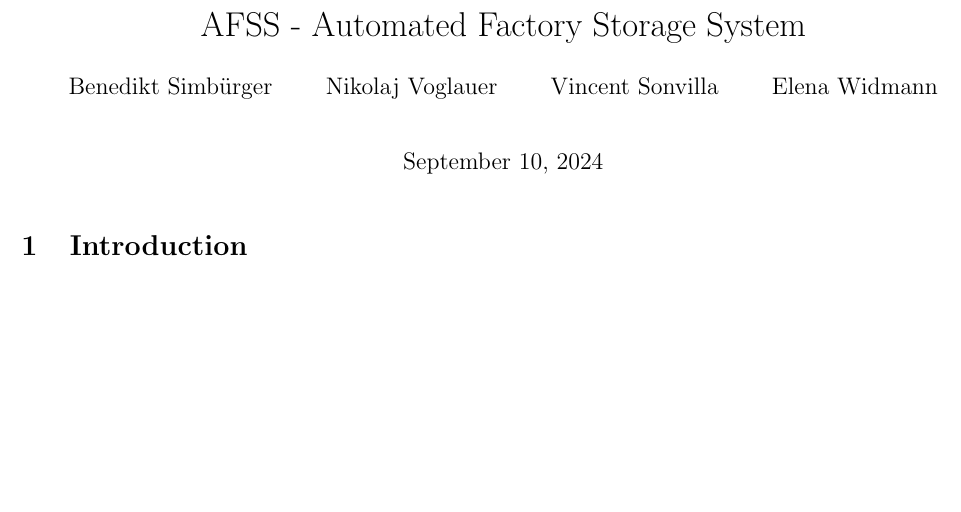
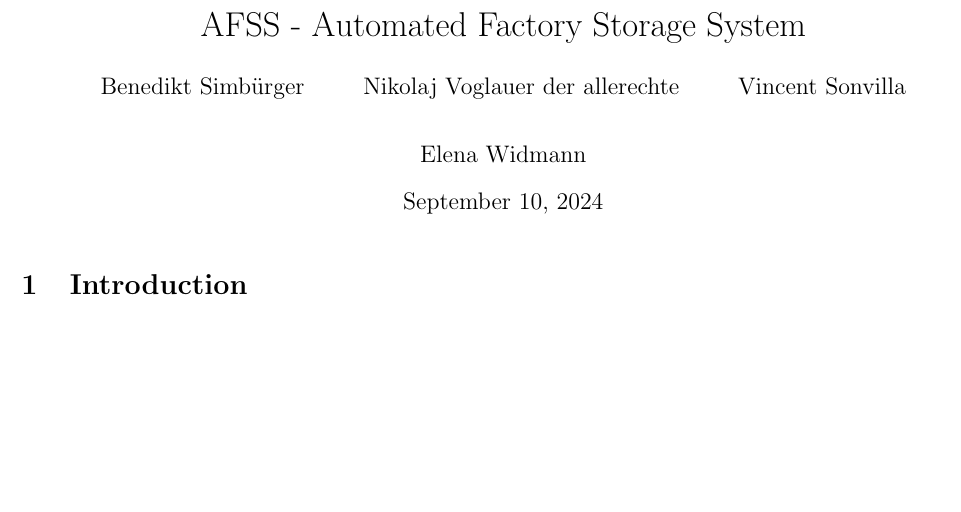
Before and after one commit to Benedikt00/AFSS-DA, a LaTeX document (Latex/Tex/test.tex): part of page 1 of 2, cut so that both start at the same text. Compiled offline with pdfLaTeX.

Commit message:
Vogi_test_1

```diff
--- a/Latex/Tex/test.tex
+++ b/Latex/Tex/test.tex
@@ -59,7 +59,7 @@
 %%%%%%%%%%%%%%%%%%%%%%%%%%%%%%% Title & Author %%%%%%%%%%%%%%%%%%%%%%%%%%%%%%%%
 \title{AFSS - Automated Factory Storage System}
 \author{Benedikt Simbürger \\
-    \and Nikolaj Voglauer \\
+    \and Nikolaj Voglauer der allerechte \\
     \and Vincent Sonvilla \\
     \and Elena Widmann
     }
```
Also changed, not shown: Latex/Tex/test.pdf, 4 other files.
